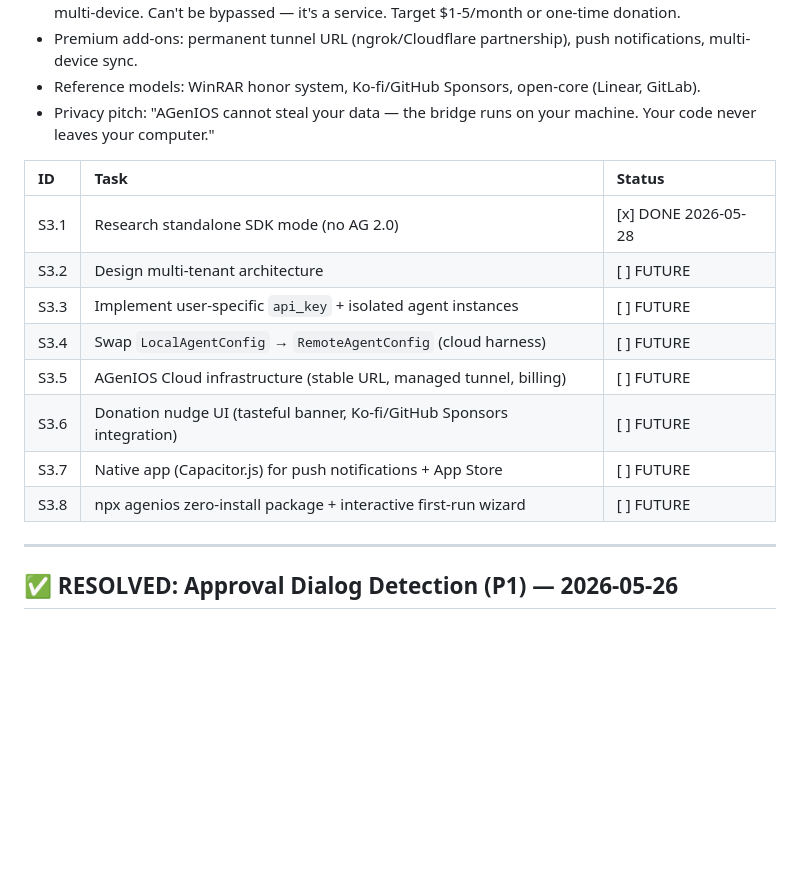
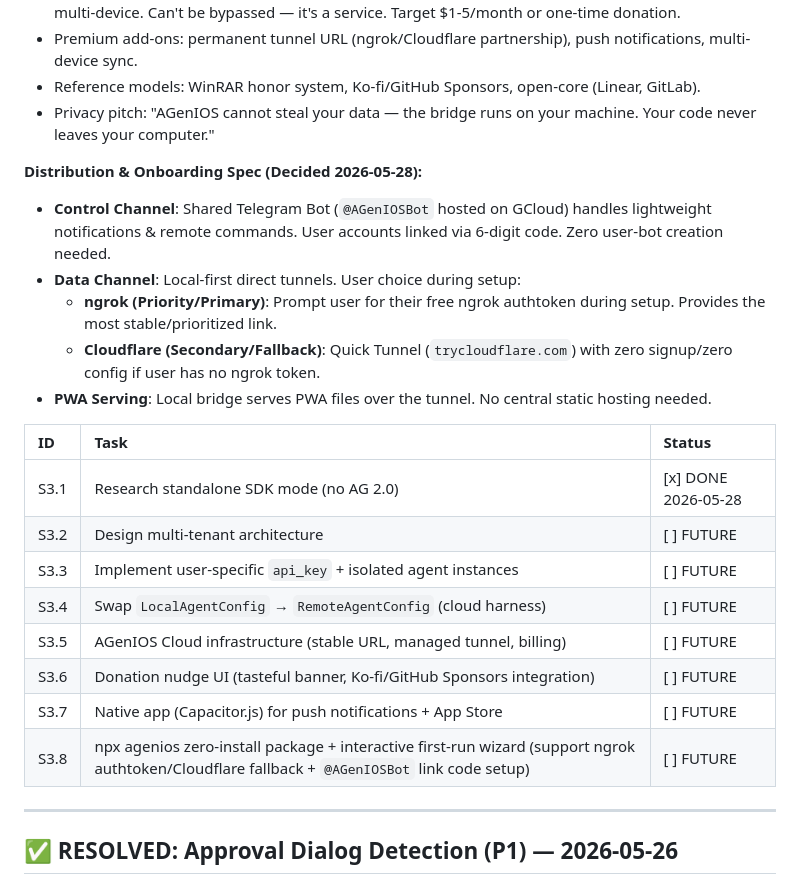
Before and after one commit to tasheees/AGeniOS-remote, a Markdown page: AGENIOS_INDEX.md, the part around the change. Rendered like a GitHub page; blank space fills up the shorter version.

Commit message:
docs: update S3 roadmap with priority ngrok and cloudflare fallback onboarding spec

```diff
--- a/AGENIOS_INDEX.md
+++ b/AGENIOS_INDEX.md
@@ -266,6 +266,13 @@ Research artifacts (in repo root):
 - Reference models: WinRAR honor system, Ko-fi/GitHub Sponsors, open-core (Linear, GitLab).
 - Privacy pitch: "AGenIOS cannot steal your data — the bridge runs on your machine. Your code never leaves your computer."
 
+**Distribution & Onboarding Spec (Decided 2026-05-28):**
+- **Control Channel**: Shared Telegram Bot (`@AGenIOSBot` hosted on GCloud) handles lightweight notifications & remote commands. User accounts linked via 6-digit code. Zero user-bot creation needed.
+- **Data Channel**: Local-first direct tunnels. User choice during setup:
+  - **ngrok (Priority/Primary)**: Prompt user for their free ngrok authtoken during setup. Provides the most stable/prioritized link.
+  - **Cloudflare (Secondary/Fallback)**: Quick Tunnel (`trycloudflare.com`) with zero signup/zero config if user has no ngrok token.
+- **PWA Serving**: Local bridge serves PWA files over the tunnel. No central static hosting needed.
+
 | ID | Task | Status |
 |:---|:-----|:-------|
 | S3.1 | Research standalone SDK mode (no AG 2.0) | [x] DONE 2026-05-28 |
@@ -275,7 +282,8 @@ Research artifacts (in repo root):
 | S3.5 | AGenIOS Cloud infrastructure (stable URL, managed tunnel, billing) | [ ] FUTURE |
 | S3.6 | Donation nudge UI (tasteful banner, Ko-fi/GitHub Sponsors integration) | [ ] FUTURE |
 | S3.7 | Native app (Capacitor.js) for push notifications + App Store | [ ] FUTURE |
-| S3.8 | npx agenios zero-install package + interactive first-run wizard | [ ] FUTURE |
+| S3.8 | npx agenios zero-install package + interactive first-run wizard (support ngrok authtoken/Cloudflare fallback + `@AGenIOSBot` link code setup) | [ ] FUTURE |
+
 
 ---
 
```
